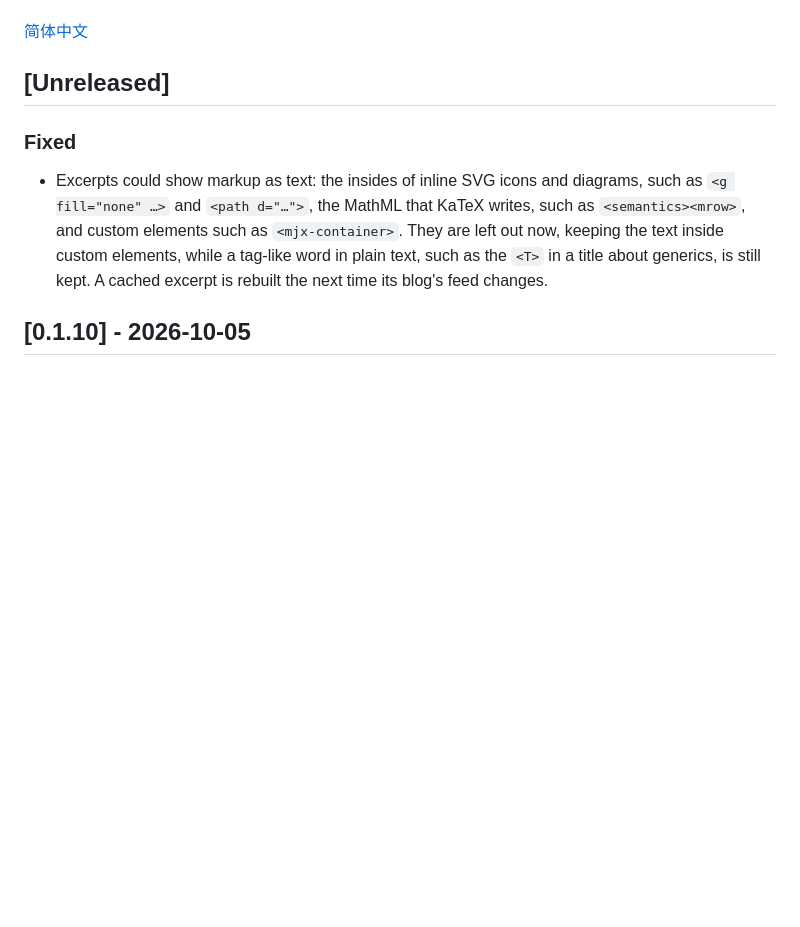
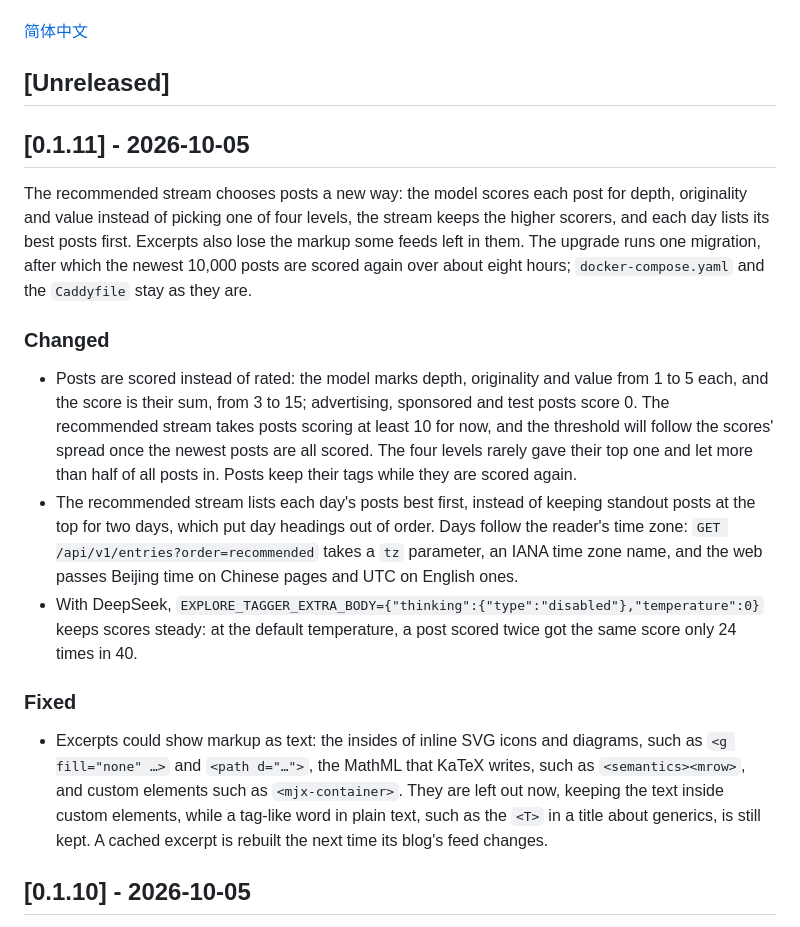
Before and after one commit to kite-plus/explore, a Markdown page: CHANGELOG.md, the part around the change. GitHub-like rendering; blank space fills up the shorter version.

Commit message:
docs: write the 0.1.11 changelog

```diff
--- a/CHANGELOG.md
+++ b/CHANGELOG.md
@@ -7,6 +7,16 @@ The format follows [Keep a Changelog](https://keepachangelog.com/en/1.1.0/), and
 [简体中文](CHANGELOG.zh-CN.md)
 
 ## [Unreleased]
+
+## [0.1.11] - 2026-10-05
+
+The recommended stream chooses posts a new way: the model scores each post for depth, originality and value instead of picking one of four levels, the stream keeps the higher scorers, and each day lists its best posts first. Excerpts also lose the markup some feeds left in them. The upgrade runs one migration, after which the newest 10,000 posts are scored again over about eight hours; `docker-compose.yaml` and the `Caddyfile` stay as they are.
+
+### Changed
+
+- Posts are scored instead of rated: the model marks depth, originality and value from 1 to 5 each, and the score is their sum, from 3 to 15; advertising, sponsored and test posts score 0. The recommended stream takes posts scoring at least 10 for now, and the threshold will follow the scores' spread once the newest posts are all scored. The four levels rarely gave their top one and let more than half of all posts in. Posts keep their tags while they are scored again.
+- The recommended stream lists each day's posts best first, instead of keeping standout posts at the top for two days, which put day headings out of order. Days follow the reader's time zone: `GET /api/v1/entries?order=recommended` takes a `tz` parameter, an IANA time zone name, and the web passes Beijing time on Chinese pages and UTC on English ones.
+- With DeepSeek, `EXPLORE_TAGGER_EXTRA_BODY={"thinking":{"type":"disabled"},"temperature":0}` keeps scores steady: at the default temperature, a post scored twice got the same score only 24 times in 40.
 
 ### Fixed
 
```
Also changed, not shown: CHANGELOG.zh-CN.md (+10 -0 lines).
